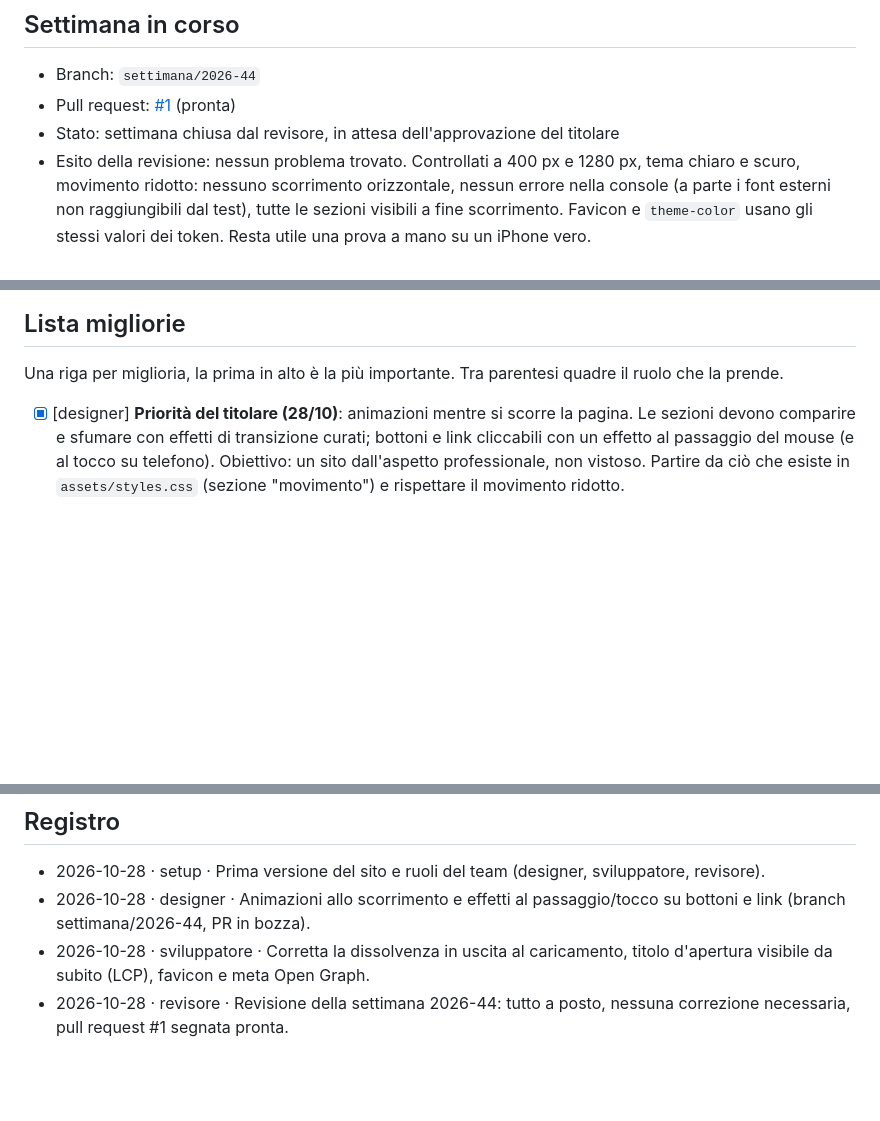
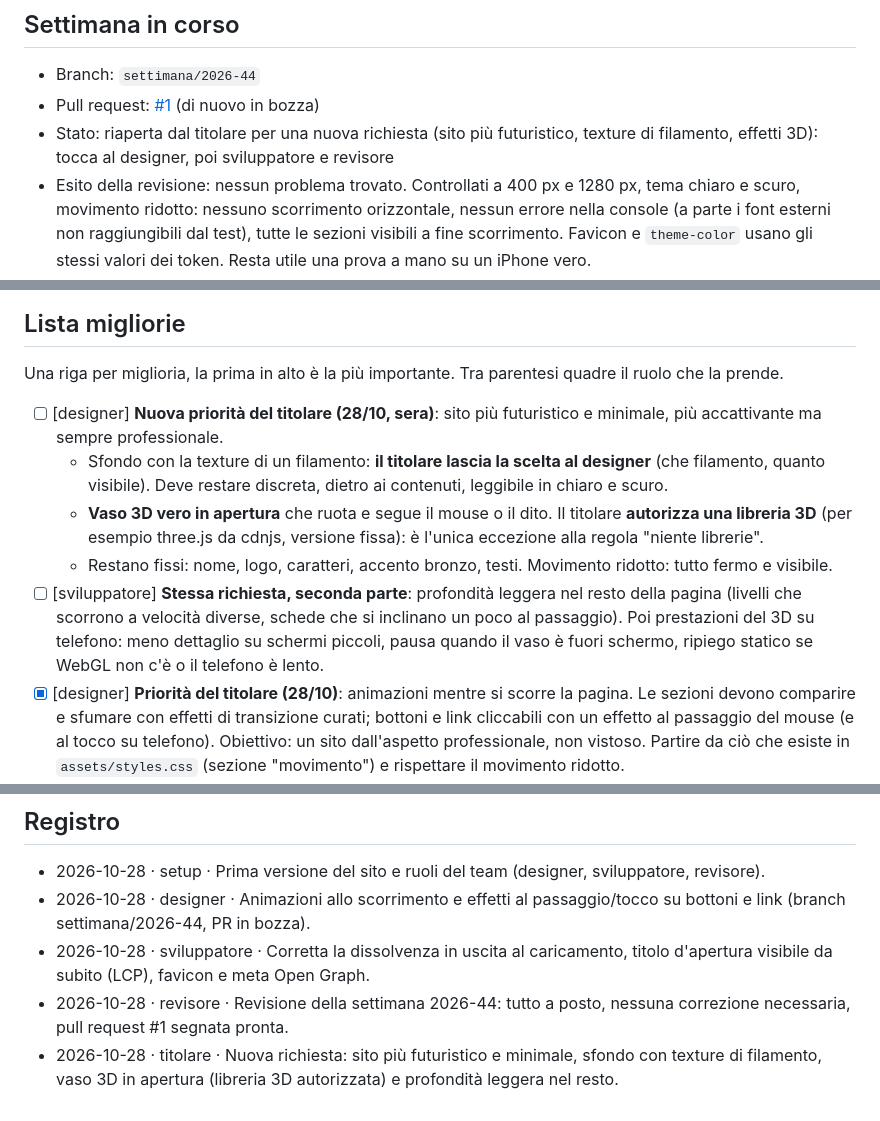
Before and after one commit to pioggiacommerciale-byte/Trama-sito, a Markdown page: agenti/BACHECA.md, 3 parts joined by grey strips. Drawn GitHub-style; blank space fills up the shorter version.

Commit message:
Bacheca: nuova richiesta del titolare (stile futuristico, texture di filamento, 3D)
Il titolare riapre la settimana 2026-44: sito più futuristico e
minimale, sfondo con texture di filamento scelta dal designer, vaso 3D
in apertura con libreria 3D autorizzata, profondità leggera nel resto
della pagina e prestazioni su telefono.

Co-Authored-By: Claude Opus 5.5 <noreply@anthropic.com>
Claude-Session: https://claude.ai/code/session_01VWeqLQFMwaBkxKC8i8wq8g

```diff
--- a/agenti/BACHECA.md
+++ b/agenti/BACHECA.md
@@ -5,8 +5,8 @@ Qui designer, sviluppatore e revisore si passano il lavoro. Ognuno la legge all'
 ## Settimana in corso
 
 - Branch: `settimana/2026-44`
-- Pull request: [#1](https://github.com/pioggiacommerciale-byte/trama-sito/pull/1) (pronta)
-- Stato: settimana chiusa dal revisore, in attesa dell'approvazione del titolare
+- Pull request: [#1](https://github.com/pioggiacommerciale-byte/trama-sito/pull/1) (di nuovo in bozza)
+- Stato: riaperta dal titolare per una nuova richiesta (sito più futuristico, texture di filamento, effetti 3D): tocca al designer, poi sviluppatore e revisore
 - Esito della revisione: nessun problema trovato. Controllati a 400 px e 1280 px, tema chiaro e scuro, movimento ridotto: nessuno scorrimento orizzontale, nessun errore nella console (a parte i font esterni non raggiungibili dal test), tutte le sezioni visibili a fine scorrimento. Favicon e `theme-color` usano gli stessi valori dei token. Resta utile una prova a mano su un iPhone vero.
 - Lasciato al revisore: controllare l'apertura (titolo e sottotitolo ora visibili da subito, si spostano solo di 8 px), la comparsa delle sezioni, la favicon nuova (T chiara su fondo scuro con una linea bronzo, `assets/favicon.svg`) e i meta tag di condivisione in `index.html`.
 - Note dello sviluppatore:
@@ -18,6 +18,11 @@ Qui designer, sviluppatore e revisore si passano il lavoro. Ognuno la legge all'
 
 Una riga per miglioria, la prima in alto è la più importante. Tra parentesi quadre il ruolo che la prende.
 
+- [ ] [designer] **Nuova priorità del titolare (28/10, sera)**: sito più futuristico e minimale, più accattivante ma sempre professionale.
+  - Sfondo con la texture di un filamento: **il titolare lascia la scelta al designer** (che filamento, quanto visibile). Deve restare discreta, dietro ai contenuti, leggibile in chiaro e scuro.
+  - **Vaso 3D vero in apertura** che ruota e segue il mouse o il dito. Il titolare **autorizza una libreria 3D** (per esempio three.js da cdnjs, versione fissa): è l'unica eccezione alla regola "niente librerie".
+  - Restano fissi: nome, logo, caratteri, accento bronzo, testi. Movimento ridotto: tutto fermo e visibile.
+- [ ] [sviluppatore] **Stessa richiesta, seconda parte**: profondità leggera nel resto della pagina (livelli che scorrono a velocità diverse, schede che si inclinano un poco al passaggio). Poi prestazioni del 3D su telefono: meno dettaglio su schermi piccoli, pausa quando il vaso è fuori schermo, ripiego statico se WebGL non c'è o il telefono è lento.
 - [x] [designer] **Priorità del titolare (28/10)**: animazioni mentre si scorre la pagina. Le sezioni devono comparire e sfumare con effetti di transizione curati; bottoni e link cliccabili con un effetto al passaggio del mouse (e al tocco su telefono). Obiettivo: un sito dall'aspetto professionale, non vistoso. Partire da ciò che esiste in `assets/styles.css` (sezione "movimento") e rispettare il movimento ridotto.
 - [ ] [designer] Menu su telefono: sotto gli 860 px i link alle sezioni spariscono. Proporre un menu compatto.
 - [x] [sviluppatore] Favicon con la T di Trama e meta tag per la condivisione (Open Graph). Mancano `og:url` e `og:image`, in attesa del dominio.
@@ -36,3 +41,4 @@ Una riga per miglioria, la prima in alto è la più importante. Tra parentesi qu
 - 2026-10-28 · designer · Animazioni allo scorrimento e effetti al passaggio/tocco su bottoni e link (branch settimana/2026-44, PR in bozza).
 - 2026-10-28 · sviluppatore · Corretta la dissolvenza in uscita al caricamento, titolo d'apertura visibile da subito (LCP), favicon e meta Open Graph.
 - 2026-10-28 · revisore · Revisione della settimana 2026-44: tutto a posto, nessuna correzione necessaria, pull request #1 segnata pronta.
+- 2026-10-28 · titolare · Nuova richiesta: sito più futuristico e minimale, sfondo con texture di filamento, vaso 3D in apertura (libreria 3D autorizzata) e profondità leggera nel resto.
```
